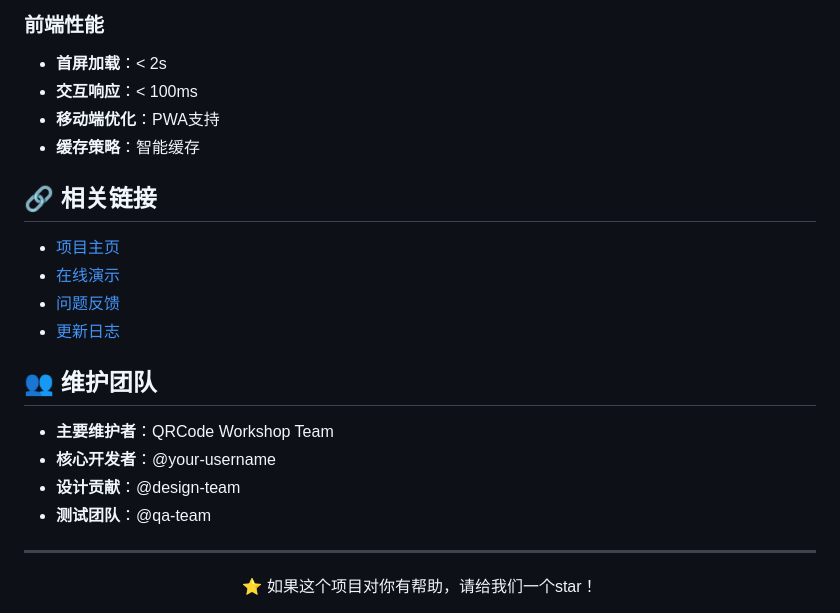
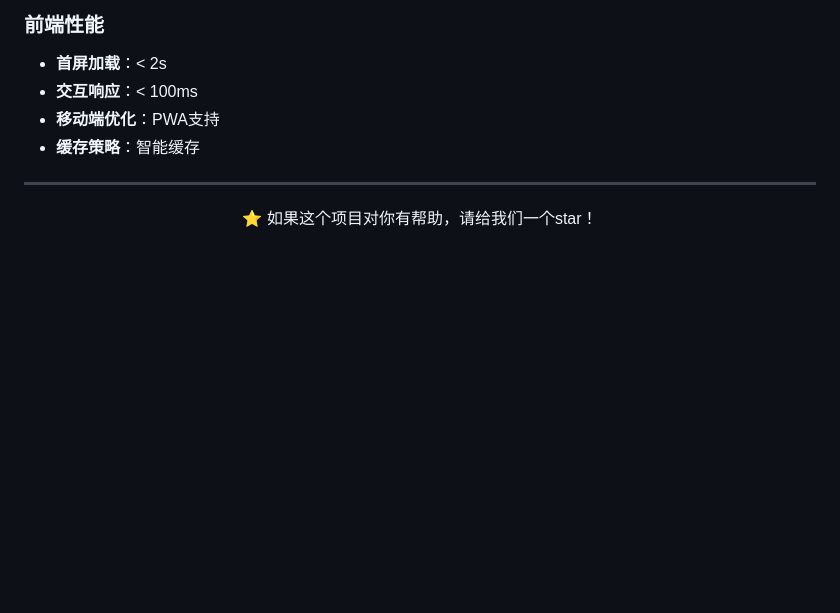
Before and after one commit to programming666/qrcode, a Markdown page: README.md, the part around the change. Rendered like a GitHub page; blank space fills up the shorter version.

```diff
--- a/README.md
+++ b/README.md
@@ -298,19 +298,6 @@ npm run coverage
 - **移动端优化**：PWA支持
 - **缓存策略**：智能缓存
 
-## 🔗 相关链接
-
-- [项目主页](https://github.com/your-repo/qrcode-workshop)
-- [在线演示](https://qrcode.example.com)
-- [问题反馈](https://github.com/your-repo/qrcode-workshop/issues)
-- [更新日志](CHANGELOG.md)
-
-## 👥 维护团队
-
-- **主要维护者**：QRCode Workshop Team
-- **核心开发者**：@your-username
-- **设计贡献**：@design-team
-- **测试团队**：@qa-team
 
 ---
 
```
